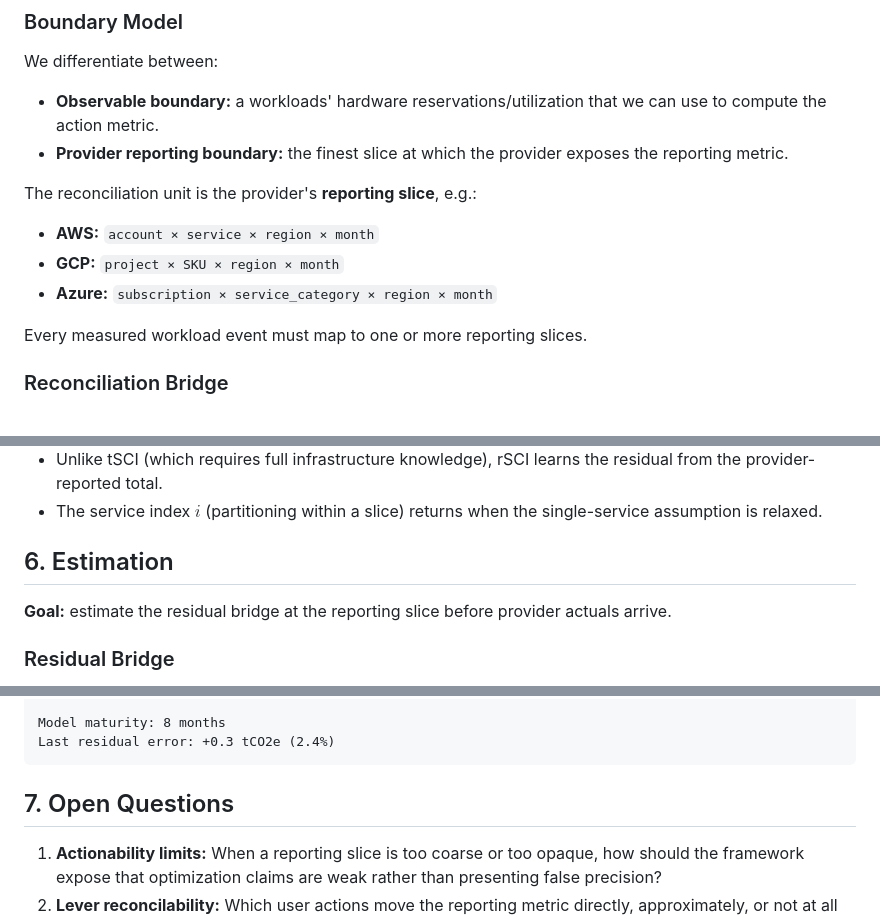
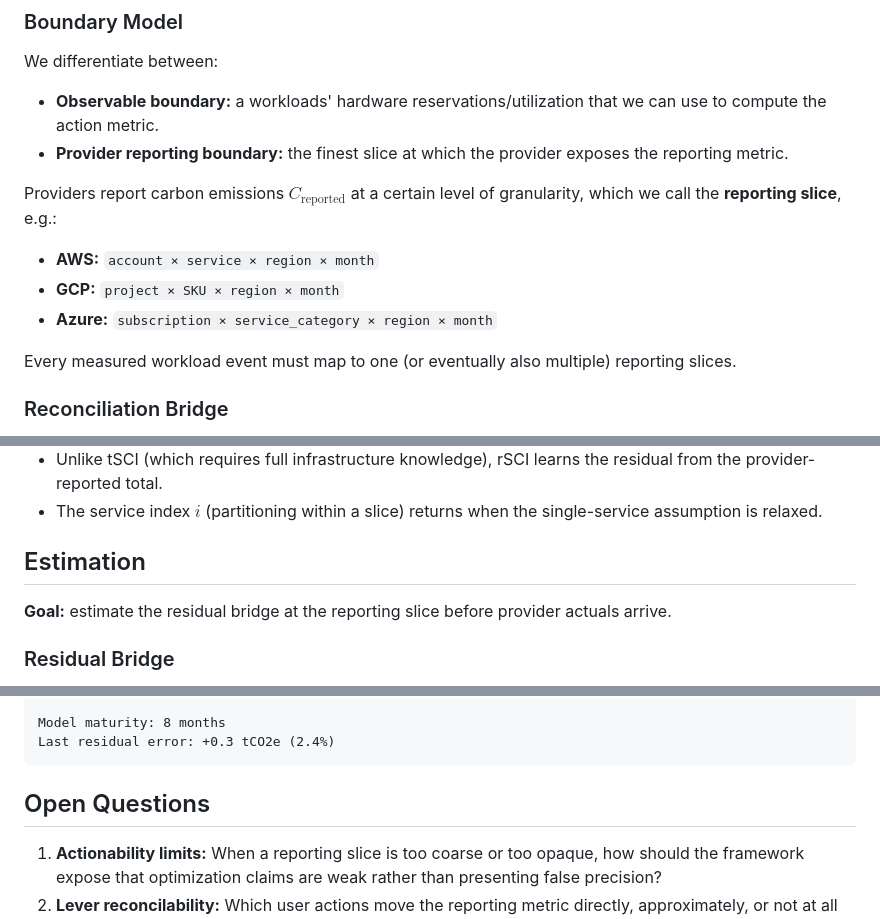
Before and after one commit to birnbaum/accounting, a Markdown page: README.md, 3 parts joined by grey strips. Rendered like a GitHub page.

````diff
--- a/README.md
+++ b/README.md
@@ -95,13 +65,13 @@ We differentiate between:
 - **Observable boundary:** a workloads' hardware reservations/utilization that we can use to compute the action metric.
 - **Provider reporting boundary:** the finest slice at which the provider exposes the reporting metric.
 
-The reconciliation unit is the provider's **reporting slice**, e.g.:
+Providers report carbon emissions $`C_\text{reported}`$ at a certain level of granularity, which we call the **reporting slice**, e.g.:
 
 - **AWS:** `account × service × region × month`
 - **GCP:** `project × SKU × region × month`
 - **Azure:** `subscription × service_category × region × month`
 
-Every measured workload event must map to one or more reporting slices.
+Every measured workload event must map to one (or eventually also multiple) reporting slices.
 
 ### Reconciliation Bridge
 
@@ -190,7 +163,7 @@ Where:
 - The service index $`i`$ (partitioning within a slice) returns when the single-service assumption is relaxed.
 
 
-## 6. Estimation
+## Estimation
 
 **Goal:** estimate the residual bridge at the reporting slice before provider actuals arrive.
 
@@ -231,7 +204,7 @@ Last residual error: +0.3 tCO2e (2.4%)
 ```
 
 
-## 7. Open Questions
+## Open Questions
 
 1. **Actionability limits:** When a reporting slice is too coarse or too opaque, how should the framework expose that optimization claims are weak rather than presenting false precision?
 2. **Lever reconcilability:** Which user actions move the reporting metric directly, approximately, or not at all under a given provider methodology?
````
Also changed, not shown: other parts of README.md (+22 -48 lines), ideas/rSCI_effectiveness.md (deleted, +0 -91 lines).
